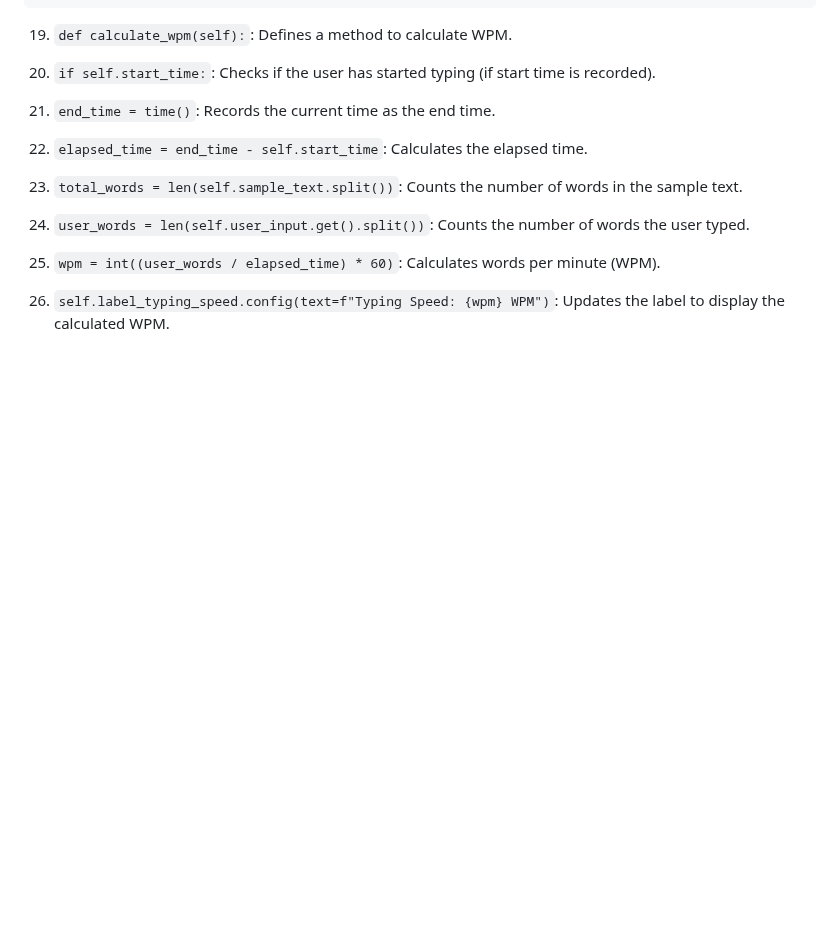
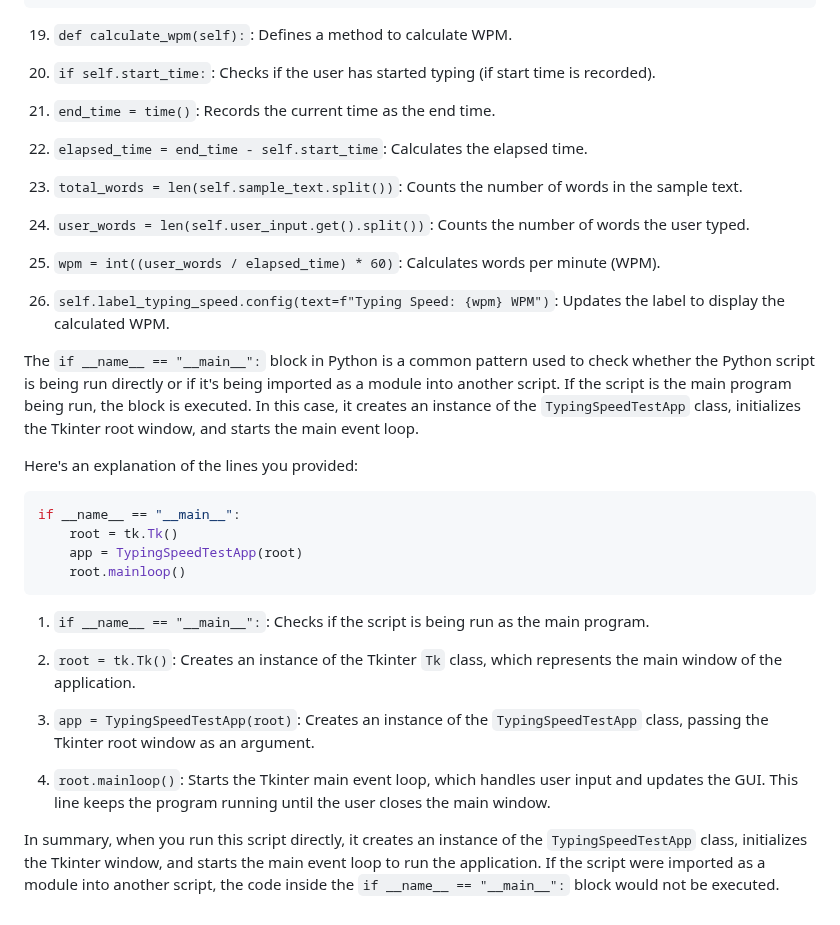
Before and after one commit to streetprophet90/Professional-Portfolio, a Markdown page: 05 Typing Test Desktop App/README.md, the part around the change. Rendered like a GitHub page; blank space fills up the shorter version.

````diff
--- a/05 Typing Test Desktop App/README.md
+++ b/05 Typing Test Desktop App/README.md
@@ -155,3 +155,24 @@ class TypingSpeedTestApp:
 25. `wpm = int((user_words / elapsed_time) * 60)`: Calculates words per minute (WPM).
 
 26. `self.label_typing_speed.config(text=f"Typing Speed: {wpm} WPM")`: Updates the label to display the calculated WPM.
+
+The `if __name__ == "__main__":` block in Python is a common pattern used to check whether the Python script is being run directly or if it's being imported as a module into another script. If the script is the main program being run, the block is executed. In this case, it creates an instance of the `TypingSpeedTestApp` class, initializes the Tkinter root window, and starts the main event loop.
+
+Here's an explanation of the lines you provided:
+
+```python
+if __name__ == "__main__":
+    root = tk.Tk()
+    app = TypingSpeedTestApp(root)
+    root.mainloop()
+```
+
+1. `if __name__ == "__main__":`: Checks if the script is being run as the main program.
+
+2. `root = tk.Tk()`: Creates an instance of the Tkinter `Tk` class, which represents the main window of the application.
+
+3. `app = TypingSpeedTestApp(root)`: Creates an instance of the `TypingSpeedTestApp` class, passing the Tkinter root window as an argument.
+
+4. `root.mainloop()`: Starts the Tkinter main event loop, which handles user input and updates the GUI. This line keeps the program running until the user closes the main window.
+
+In summary, when you run this script directly, it creates an instance of the `TypingSpeedTestApp` class, initializes the Tkinter window, and starts the main event loop to run the application. If the script were imported as a module into another script, the code inside the `if __name__ == "__main__":` block would not be executed.
````
